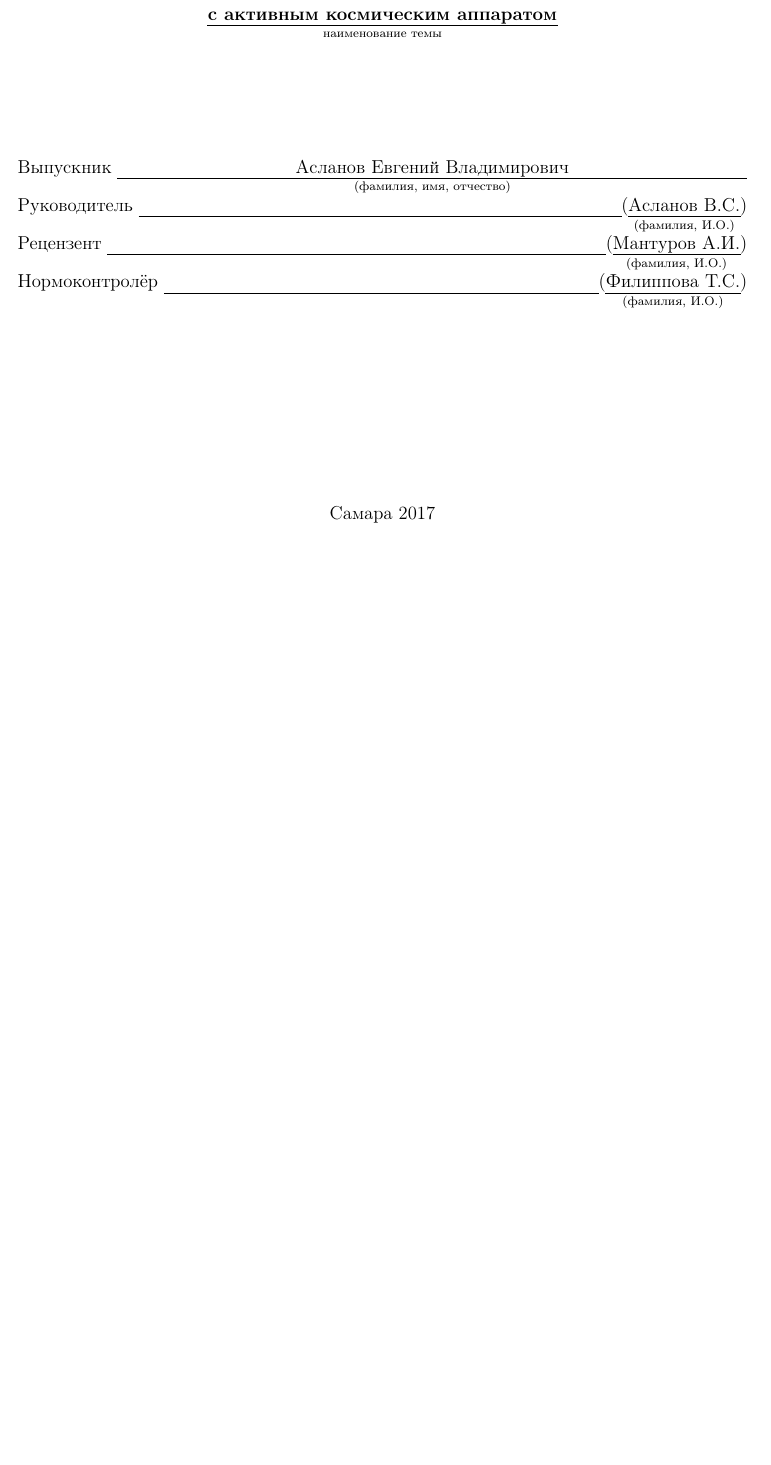
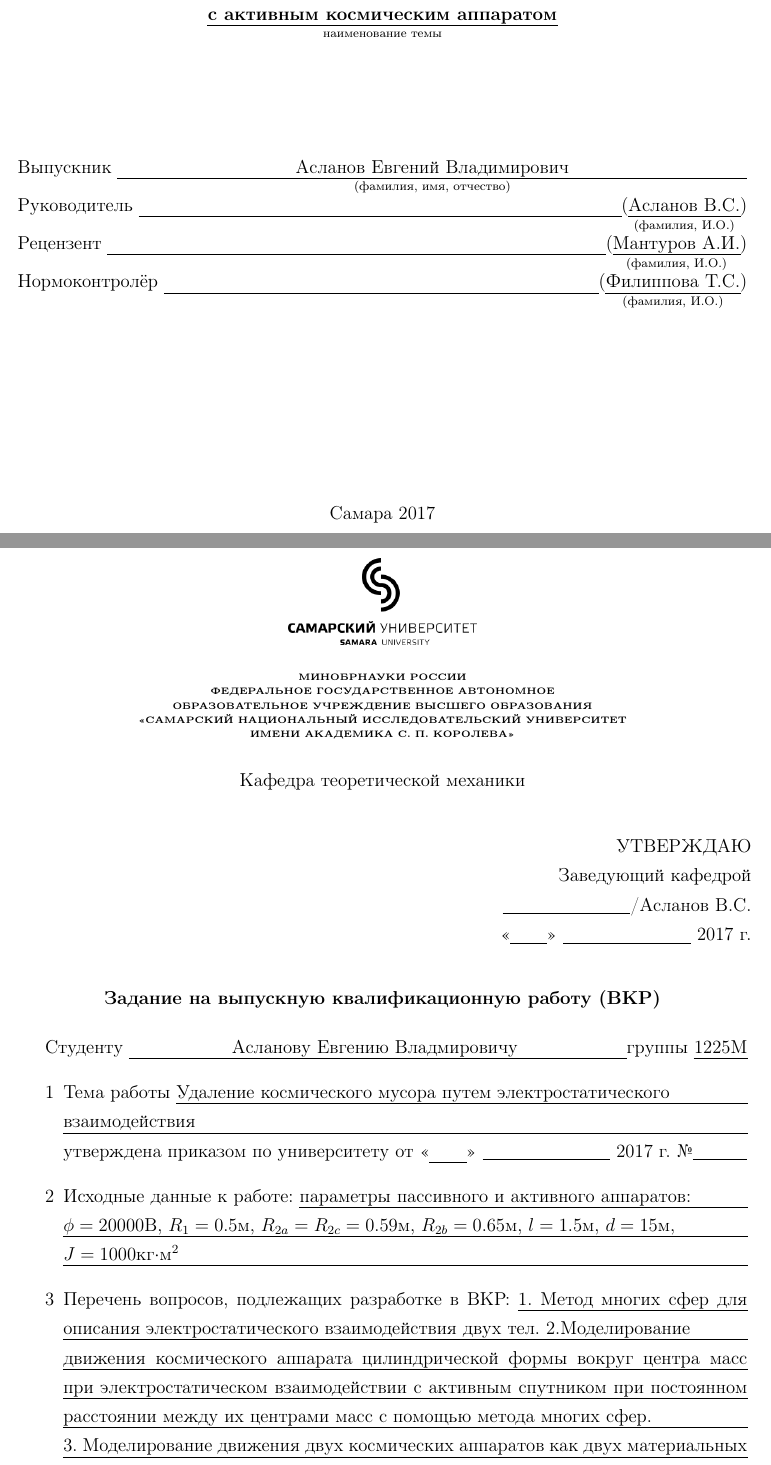
Before and after one commit to sadbuttrue1/masters-diploma, a LaTeX document (report.tex, which reads 2spheres.tex, task.tex): part of page 1 of 15 before the commit and two parts of pages 1 and 2 of 19 after it, the two joined at a grey line, cut so that both start at the same text, the shorter picture padded with empty space. Compiled offline with pdfLaTeX.

Commit message:
Add task

```diff
--- /dev/null
+++ b/2spheres.tex
@@ -0,0 +1,2 @@
+\section{Моделирование движения двух космических аппаратов как двух материальных точек при действии тяги на одном из них}
+\label{SEC:2SPH}
--- /dev/null
+++ b/task.tex
@@ -0,0 +1,42 @@
+\begin{figure}[H]
+	\center{\includegraphics[scale=0.5]{ssau_logo.png}}
+\end{figure}
+\begin{center}
+\tiny{\textbf{МИНОБРНАУКИ РОССИИ\\
+ФЕДЕРАЛЬНОЕ ГОСУДАРСТВЕННОЕ АВТОНОМНОЕ\\
+ОБРАЗОВАТЕЛЬНОЕ УЧРЕЖДЕНИЕ ВЫСШЕГО ОБРАЗОВАНИЯ\\
+<<CАМАРСКИЙ НАЦИОНАЛЬНЫЙ ИССЛЕДОВАТЕЛЬСКИЙ УНИВЕРСИТЕТ\\
+ИМЕНИ АКАДЕМИКА С. П. КОРОЛЕВА>>\\}}
+\end{center}
+\begin{center}
+  {Кафедра теоретической механики}
+\end{center}
+ \vspace{1.5em}
+\begin{minipage}{0.5\linewidth}
+  \begin{flushleft}
+    \end{flushleft}
+  \end{minipage}
+  \begin{minipage}{0.5\linewidth}
+  \begin{flushright}
+  УТВЕРЖДАЮ\\
+  Заведующий кафедрой\\
+  \underline{\hspace{7em}}/Асланов В.С.\\
+  <<\underline{\hspace{2em}}>> \underline{\hspace{7em}} 2017 г.\\
+  \end{flushright}
+ \end{minipage}
+  \vspace{0.5em}
+
+  \begin{center}
+  	\textbf{Задание на выпускную квалификационную работу (ВКР)}
+  \end{center}
+
+  Студенту \uline{\hfill Асланову Евгению Владмировичу \hfill}группы \uline{1225М}
+  \begin{enumerate}
+  \item Тема работы \uline{Удаление космического мусора путем электростатического\hfill \break взаимодействия\hfill\break} утверждена приказом по университету от <<\uline{\hspace{2em}}>> \underline{\hspace{7em}} 2017 г. №\underline{\hspace{3em}}
+  \item Исходные данные к работе: \uline{параметры пассивного и активного аппаратов:\hfill \break $\phi = 20000$В, $R_1 = 0.5$м, $R_{2a} = R_{2c} = 0.59$м, $R_{2b} = 0.65$м, $l = 1.5$м, $d = 15$м,\hfill \break $J = 1000$кг$\cdot$м${}^2$ \hfill ${}$}
+  \item Перечень вопросов, подлежащих разработке в ВКР:
+  \uline{1. Метод многих сфер для описания электростатического взаимодействия двух тел. 2.Моделирование\hfill \breakдвижения космического аппарата цилиндрической формы вокруг центра масс при электростатическом взаимодействии с активным спутником при постоянном расстоянии между их центрами масс с помощью метода многих сфер.\hfill \break3. Моделирование движения двух космических аппаратов как двух материальных точек при действии тяги на одном из них. 4. Моделирование движения пассивного космического аппарата цилиндрической формы с активным космическим\hfill \breakаппаратом.\hfill${}$}
+  \item Дата выдачи задания: <<\underline{\hspace{2em}}>> \underline{\hspace{7em}} 2017 г.
+  \item Срок предоставления на кафедру законченной ВКР: <<\underline{\hspace{2em}}>> \underline{\hspace{6em}} 2017 г.
+  \end{enumerate}
+\newpage
```
Also changed, not shown: 2spheres_msm.tex (added, +2 -0 lines), 3spheres.tex (+2 -2 lines), appendix.tex (+1 -1 lines), msm.tex (+1 -1 lines), report.tex (+7 -3 lines), images/ssau_logo.png (added), task.tex (7 more changed lines).
